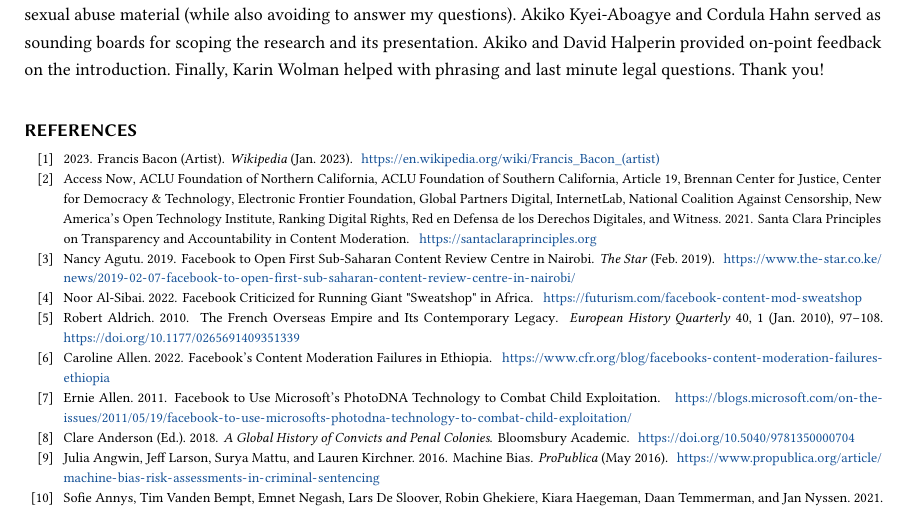
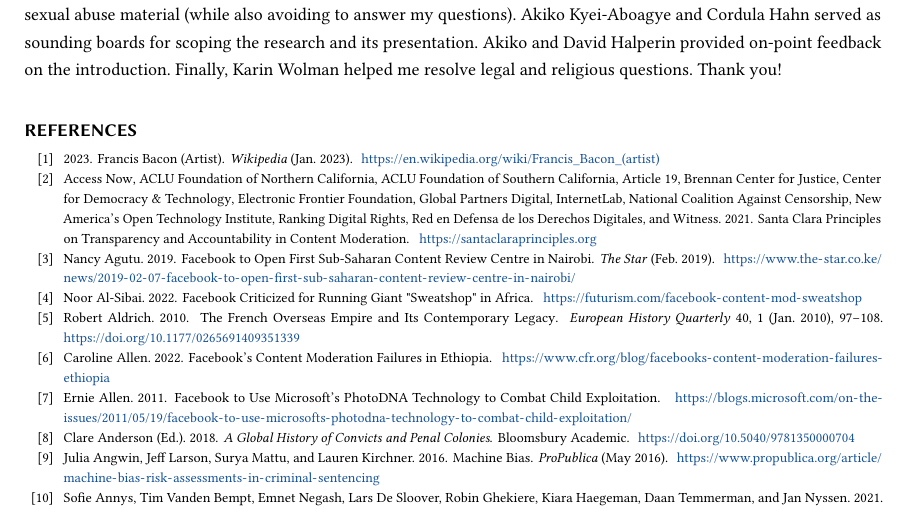
Before and after one commit to apparebit/penal-colony, a LaTeX paper (source/main.tex): part of page 26 of 45, cut so that both start at the same text. Compiled offline with pdfLaTeX.

Commit message:
Improve acks

```diff
--- a/source/main.tex
+++ b/source/main.tex
@@ -118,8 +118,8 @@
 complicate my thinking about child sexual abuse material (while also avoiding to
 answer my questions). Akiko Kyei-Aboagye and Cordula Hahn served as sounding
 boards for scoping the research and its presentation. Akiko and David Halperin
-provided on-point feedback on the introduction. Finally, Karin Wolman helped
-with phrasing and last minute legal questions. Thank you!
+provided on-point feedback on the introduction. Finally, Karin Wolman helped me
+resolve legal and religious questions. Thank you!
 \end{acks}
 
 \bibliographystyle{ACM-Reference-Format}
```
